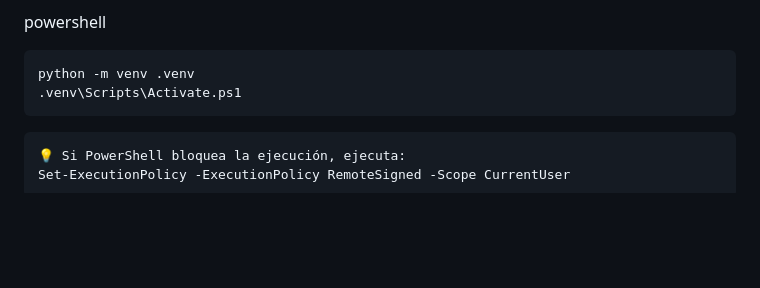
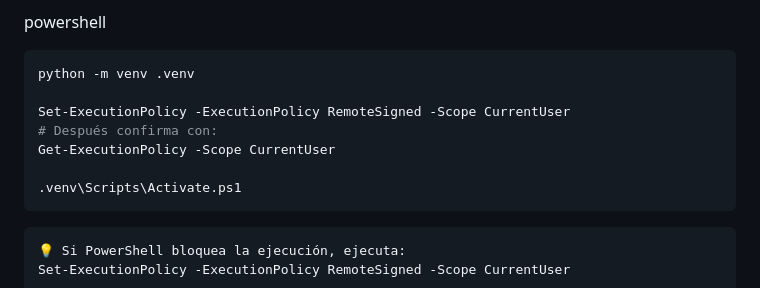
Before and after one commit to Appu019/Proyecto-estadistica, a Markdown page: readme.md, the part around the change. GitHub-like rendering; blank space fills up the shorter version.

Commit message:
Arreglo para arrancar el proyecto

````diff
--- a/readme.md
+++ b/readme.md
@@ -66,6 +66,11 @@ Windows (PowerShell)
 powershell
 ```bash
 python -m venv .venv
+
+Set-ExecutionPolicy -ExecutionPolicy RemoteSigned -Scope CurrentUser
+# Después confirma con:
+Get-ExecutionPolicy -Scope CurrentUser
+
 .venv\Scripts\Activate.ps1
 ```
 
````
